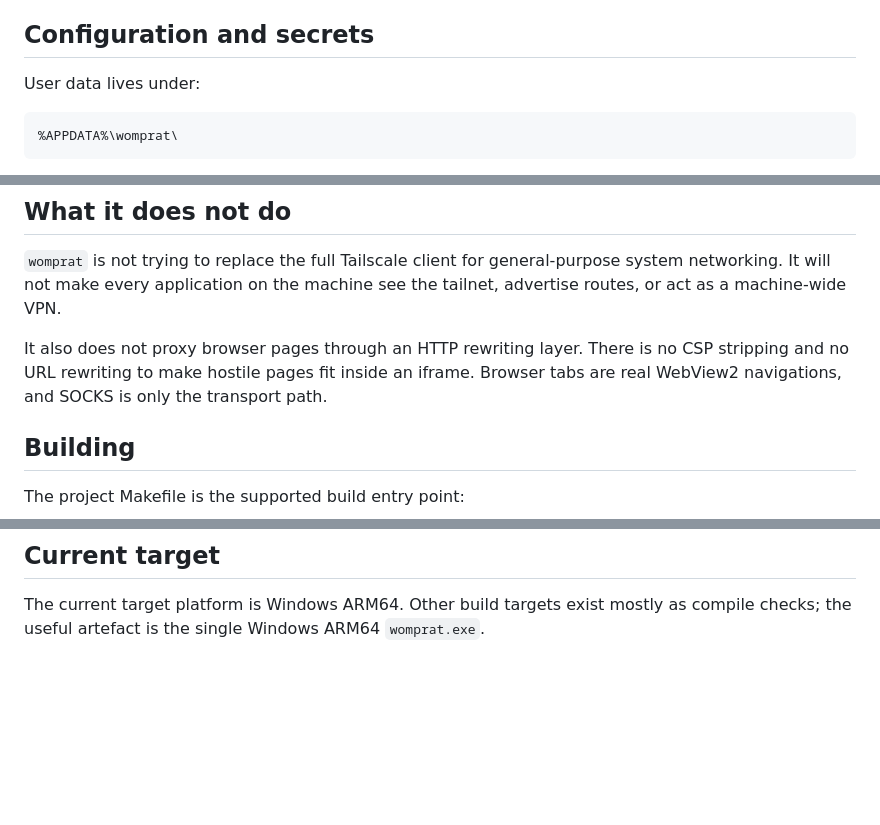
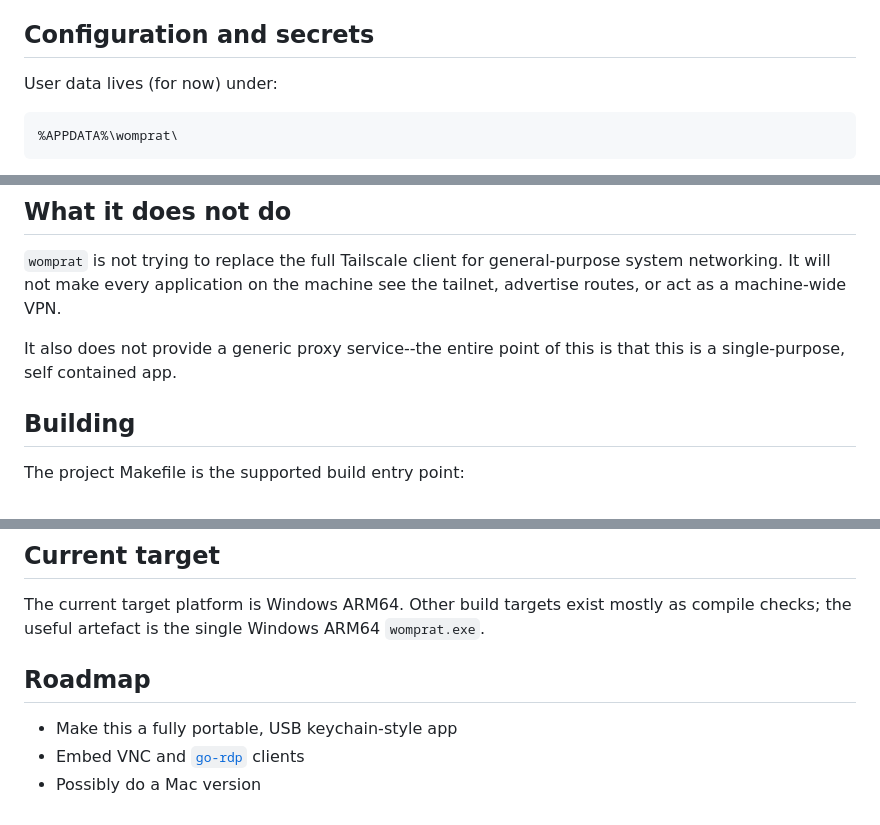
Before and after one commit to rcarmo/womprat, a Markdown page: README.md, 3 parts joined by grey strips. Rendered like a GitHub page; blank space fills up the shorter version.

````diff
--- a/README.md
+++ b/README.md
@@ -51,7 +40,7 @@ The main pieces are:
 
 ## Configuration and secrets
 
-User data lives under:
+User data lives (for now) under:
 
 ```text
 %APPDATA%\womprat\
@@ -68,7 +57,7 @@ SSH host keys are pinned on first use rather than accepted blindly every time, w
 
 `womprat` is not trying to replace the full Tailscale client for general-purpose system networking. It will not make every application on the machine see the tailnet, advertise routes, or act as a machine-wide VPN.
 
-It also does not proxy browser pages through an HTTP rewriting layer. There is no CSP stripping and no URL rewriting to make hostile pages fit inside an iframe. Browser tabs are real WebView2 navigations, and SOCKS is only the transport path.
+It also does not provide a generic proxy service--the entire point of this is that this is a single-purpose, self contained app.
 
 ## Building
 
@@ -130,3 +119,9 @@ Makefile                  Full setup/check/resource/build pipeline
 ## Current target
 
 The current target platform is Windows ARM64. Other build targets exist mostly as compile checks; the useful artefact is the single Windows ARM64 `womprat.exe`.
+
+## Roadmap
+
+* Make this a fully portable, USB keychain-style app
+* Embed VNC and [`go-rdp`](https://github.com/rcarmo/go-rdp) clients
+* Possibly do a Mac version
````
Also changed, not shown: other parts of README.md (+12 -23 lines).
